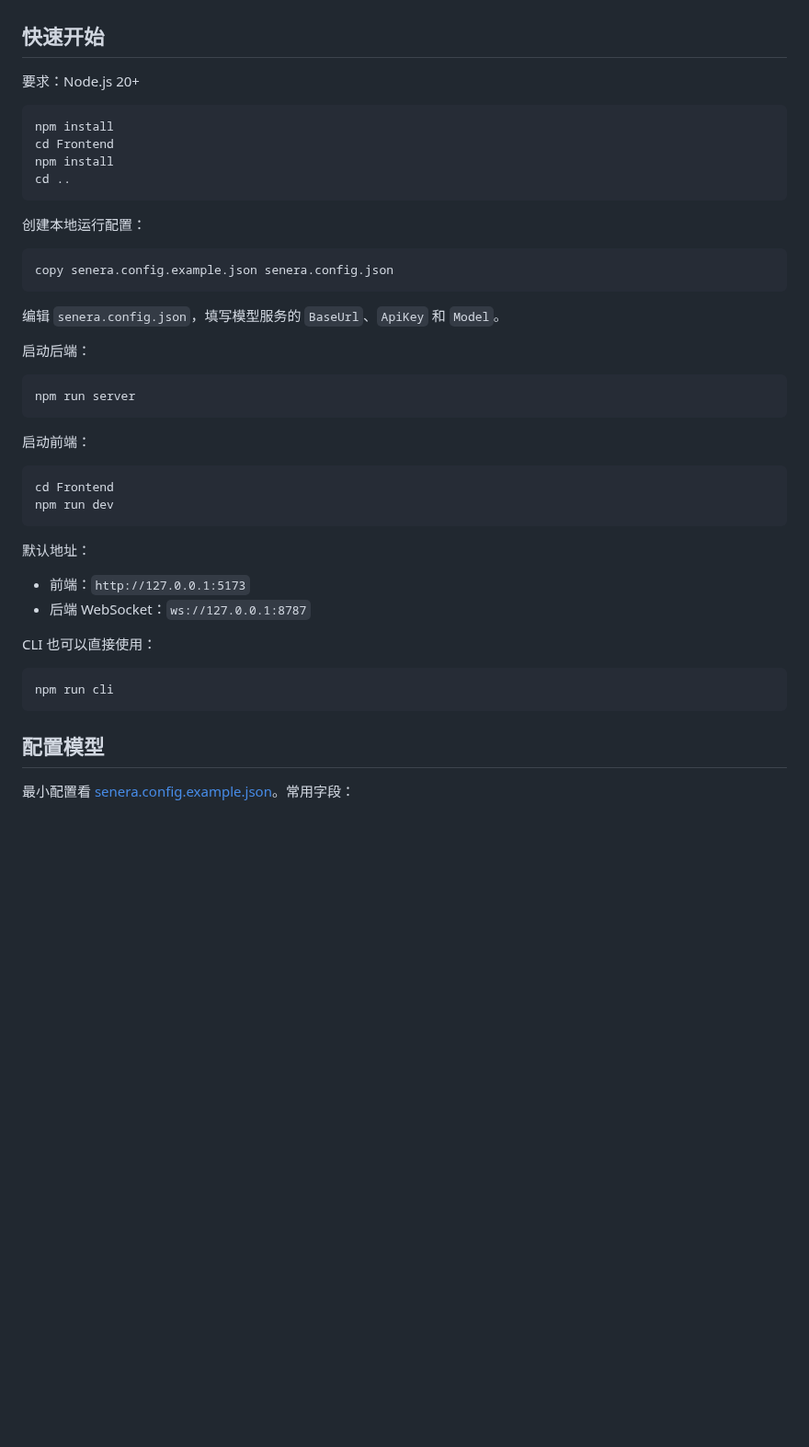
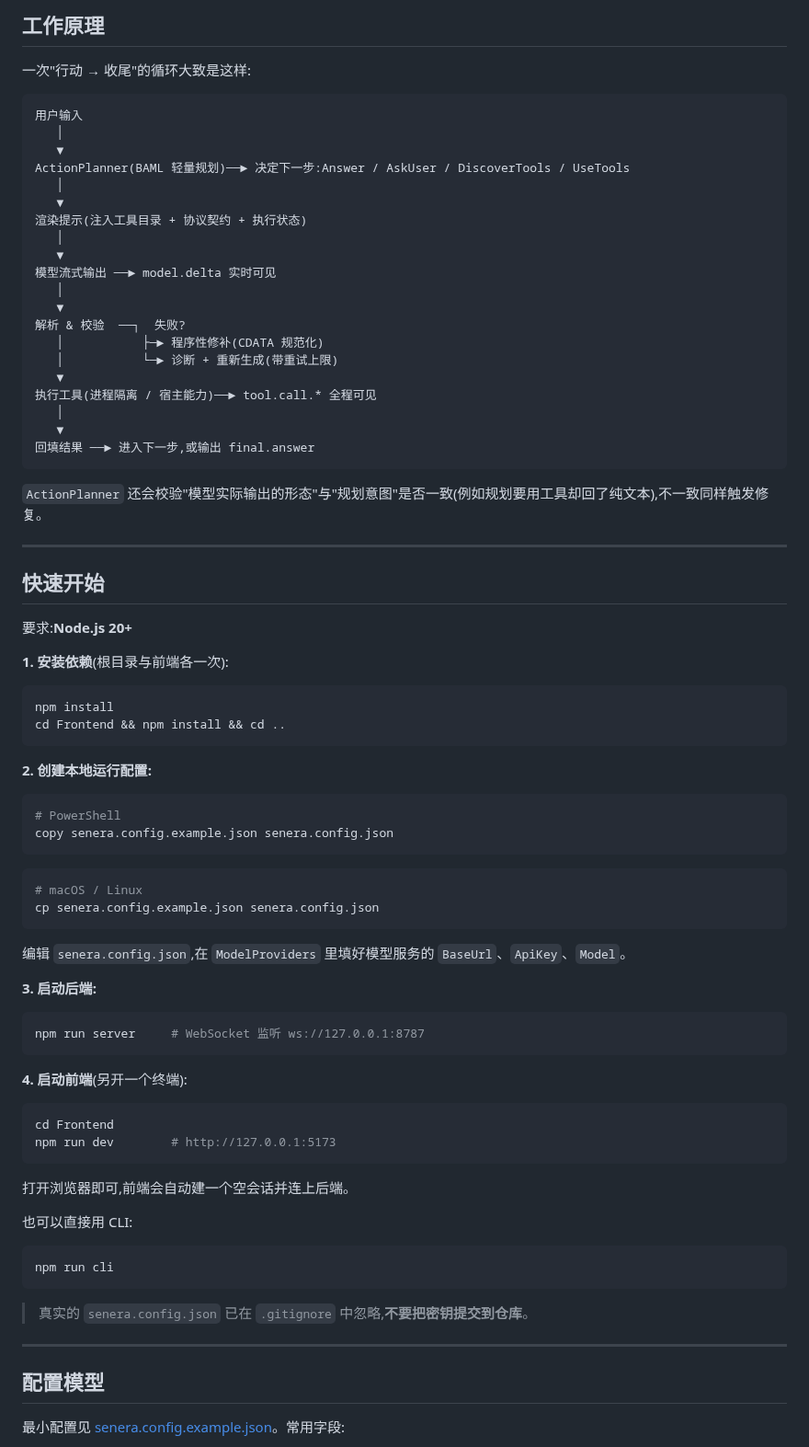
Before and after one commit to yuanplussfive/senera, a Markdown page: README.md, the part around one of its changes. Shown at 92% size. Rendered like a GitHub page; blank space fills up the shorter version.

````diff
--- a/README.md
+++ b/README.md
@@ -14,48 +50,84 @@ senera 是一个可观测的 Agent 运行时和 Web 工作台。它让模型保
+## 工作原理
+
+一次"行动 → 收尾"的循环大致是这样:
+
+```
+用户输入
+   │
+   ▼
+ActionPlanner(BAML 轻量规划)──► 决定下一步:Answer / AskUser / DiscoverTools / UseTools
+   │
+   ▼
+渲染提示(注入工具目录 + 协议契约 + 执行状态)
+   │
+   ▼
+模型流式输出 ──► model.delta 实时可见
+   │
+   ▼
+解析 & 校验  ──┐  失败?
+   │           ├─► 程序性修补(CDATA 规范化)
+   │           └─► 诊断 + 重新生成(带重试上限)
+   ▼
+执行工具(进程隔离 / 宿主能力)──► tool.call.* 全程可见
+   │
+   ▼
+回填结果 ──► 进入下一步,或输出 final.answer
+```
+
+`ActionPlanner` 还会校验"模型实际输出的形态"与"规划意图"是否一致(例如规划要用工具却回了纯文本),不一致同样触发修复。
+
+---
 
 ## 快速开始
 
-要求：Node.js 20+
+要求:**Node.js 20+**
+
+**1. 安装依赖**(根目录与前端各一次):
 
 ```bash
 npm install
-cd Frontend
-npm install
-cd ..
+cd Frontend && npm install && cd ..
 ```
 
-创建本地运行配置：
+**2. 创建本地运行配置:**
 
 ```bash
+# PowerShell
 copy senera.config.example.json senera.config.json
 ```
+```bash
+# macOS / Linux
+cp senera.config.example.json senera.config.json
+```
 
-编辑 `senera.config.json`，填写模型服务的 `BaseUrl`、`ApiKey` 和 `Model`。
+编辑 `senera.config.json`,在 `ModelProviders` 里填好模型服务的 `BaseUrl`、`ApiKey`、`Model`。
 
-启动后端：
+**3. 启动后端:**
 
 ```bash
-npm run server
+npm run server     # WebSocket 监听 ws://127.0.0.1:8787
 ```
 
-启动前端：
+**4. 启动前端**(另开一个终端):
 
 ```bash
 cd Frontend
-npm run dev
+npm run dev        # http://127.0.0.1:5173
 ```
 
-默认地址：
+打开浏览器即可,前端会自动建一个空会话并连上后端。
 
-- 前端：`http://127.0.0.1:5173`
-- 后端 WebSocket：`ws://127.0.0.1:8787`
-
-CLI 也可以直接使用：
+也可以直接用 CLI:
 
 ```bash
 npm run cli
 ```
 
+> 真实的 `senera.config.json` 已在 `.gitignore` 中忽略,**不要把密钥提交到仓库**。
+
+---
+
 ## 配置模型
 
-最小配置看 [senera.config.example.json](./senera.config.example.json)。常用字段：
+最小配置见 [senera.config.example.json](./senera.config.example.json)。常用字段:
 
````
Also changed, not shown: other parts of README.md (+114 -46 lines), docs/screenshot.png (added), 2 other files.
